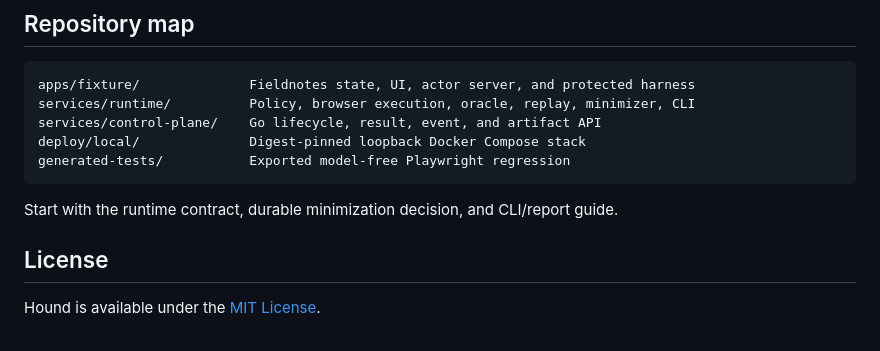
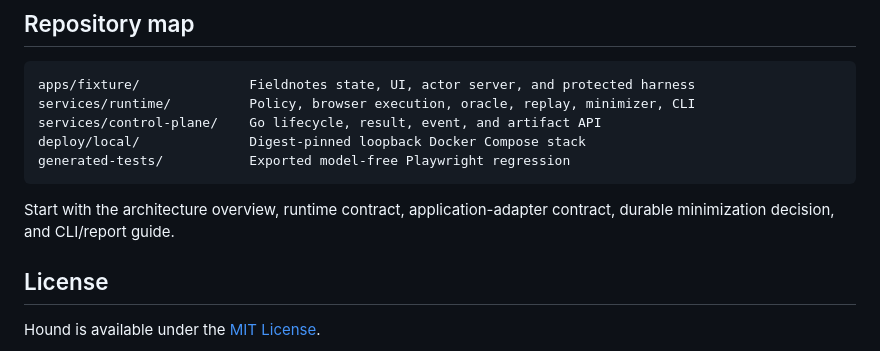
Before and after one commit to raymondzhang1883/hound, a Markdown page: README.md, the part around the change. GitHub-like rendering.

Commit message:
Streamline project documentation

````diff
--- a/README.md
+++ b/README.md
@@ -182,7 +182,7 @@ deploy/local/              Digest-pinned loopback Docker Compose stack
 generated-tests/           Exported model-free Playwright regression
 ```
 
-Start with the runtime contract, durable minimization decision, and CLI/report guide.
+Start with the architecture overview, runtime contract, application-adapter contract, durable minimization decision, and CLI/report guide.
 
 ## License
 
````
